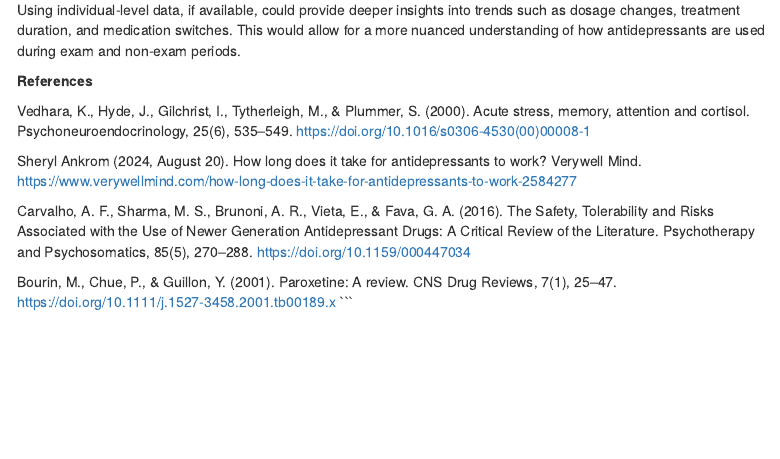
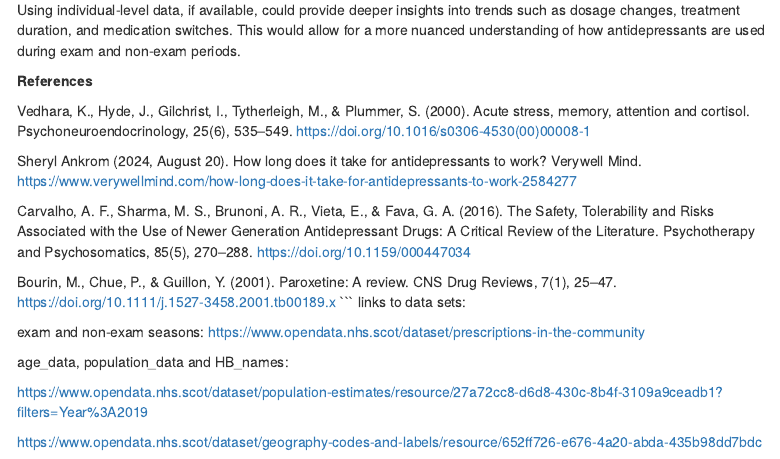
Before and after one commit to Shakirah02/B223640, an R Markdown document (docs/index.Rmd): the page in a window 1100 px wide, from 11350 px down. Rendered offline with R 4.5, knitr and Pandoc, with nearby package versions; some code elsewhere in the file could not run offline; menus at the side of the page are left out; column names are cleaned by a stand-in for the janitor package.

Commit message:
initial_commit

````diff
--- a/docs/index.Rmd
+++ b/docs/index.Rmd
@@ -511,3 +509,12 @@ Carvalho, A. F., Sharma, M. S., Brunoni, A. R., Vieta, E., & Fava, G. A. (2016).
 
 Bourin, M., Chue, P., & Guillon, Y. (2001). Paroxetine: A review. CNS Drug Reviews, 7(1), 25–47. https://doi.org/10.1111/j.1527-3458.2001.tb00189.x
 ```
+links to data sets:
+
+exam and non-exam seasons: https://www.opendata.nhs.scot/dataset/prescriptions-in-the-community
+
+age_data, population_data and HB_names:
+
+https://www.opendata.nhs.scot/dataset/population-estimates/resource/27a72cc8-d6d8-430c-8b4f-3109a9ceadb1?filters=Year%3A2019
+
+https://www.opendata.nhs.scot/dataset/geography-codes-and-labels/resource/652ff726-e676-4a20-abda-435b98dd7bdc
````
Also changed, not shown: docs/index.Rmd (2 more changed lines).
